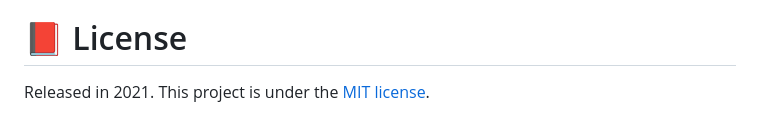
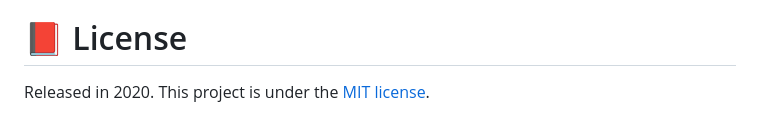
Before and after one commit to Matheus13F/Recriando_Interface_Instagram, a Markdown page: README.md, the part around the change. GitHub-like rendering.

```diff
--- a/README.md
+++ b/README.md
@@ -66,5 +66,5 @@ Check out the [contributing](https://github.com/matheus13f/Workout_NextJs/blob/m
 
 # :closed_book: License
 
-Released in 2021.
+Released in 2020.
 This project is under the [MIT license](https://github.com/matheus13f/Recriando_Interface_Instagram/master/LICENSE).
```
